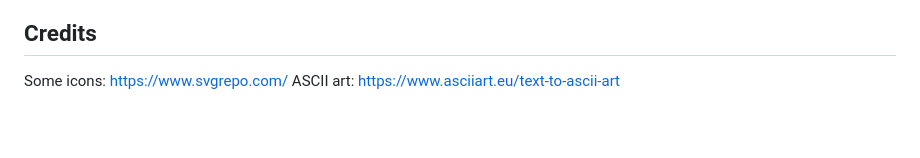
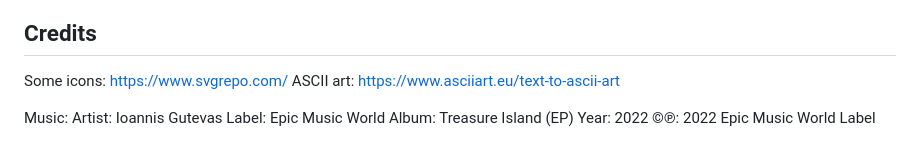
Before and after one commit to ej8899/cyber-survivor-island, a Markdown page: README.md, the part around the change. GitHub-like rendering; blank space fills up the shorter version.

Commit message:
update: add music credits

```diff
--- a/README.md
+++ b/README.md
@@ -95,3 +95,10 @@ This project is presently licensed under the **MIT License**. See the [LICENSE](
 ## Credits
 Some icons: https://www.svgrepo.com/
 ASCII art: https://www.asciiart.eu/text-to-ascii-art
+
+Music:
+Artist: Ioannis Gutevas
+Label: Epic Music World
+Album: Treasure Island (EP)
+Year: 2022
+©℗: 2022 Epic Music World Label
```
